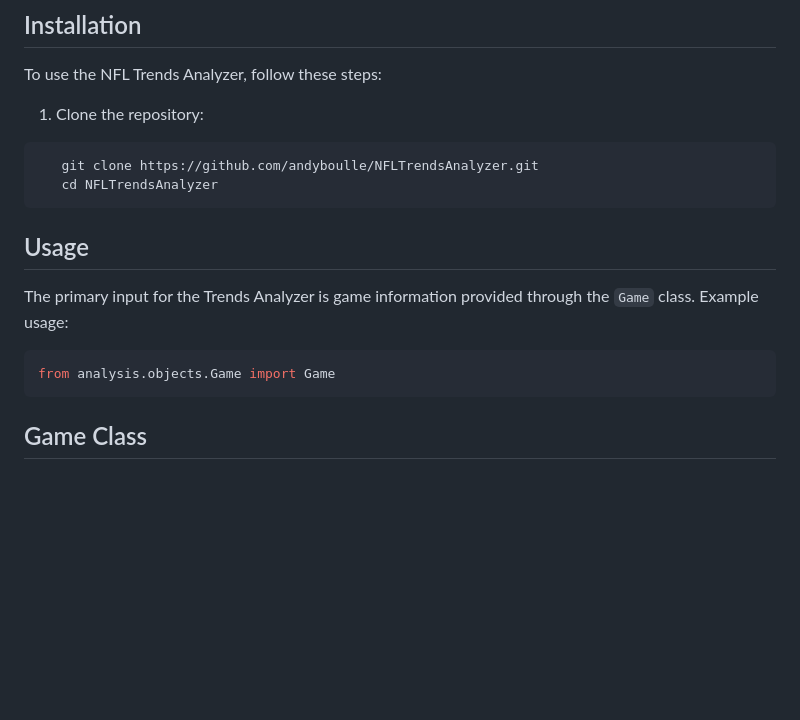
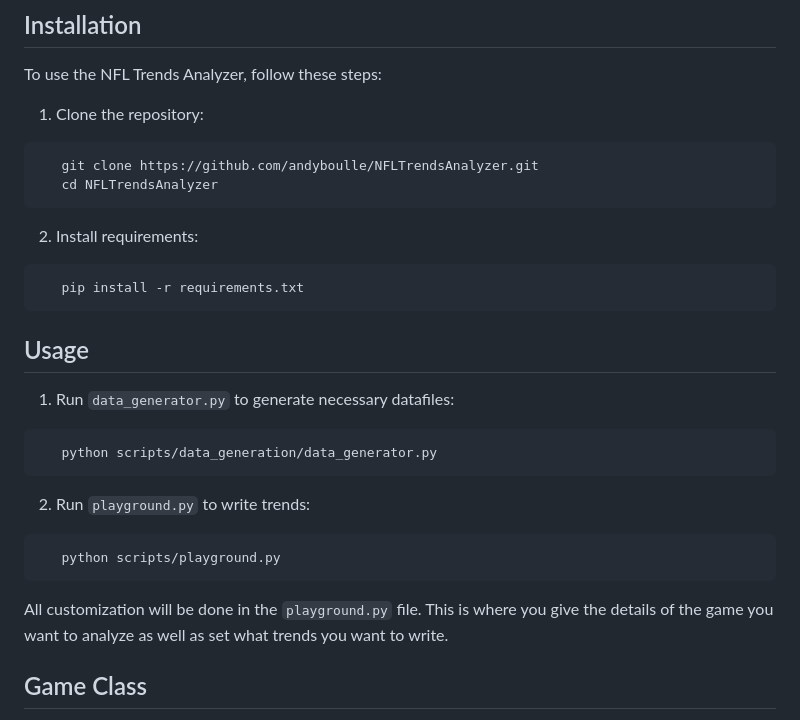
Before and after one commit to andyboulle/nfl-betting-trends, a Markdown page: README.md, the part around the change printed below. Rendered like a GitHub page; blank space fills up the shorter version.

````diff
--- a/README.md
+++ b/README.md
@@ -13,12 +13,20 @@ To use the NFL Trends Analyzer, follow these steps:
    git clone https://github.com/andyboulle/NFLTrendsAnalyzer.git
    cd NFLTrendsAnalyzer
 ```
+2. Install requirements:
+```bash
+   pip install -r requirements.txt
+```
 ## Usage
-
-The primary input for the Trends Analyzer is game information provided through the `Game` class. Example usage:
-```python
-from analysis.objects.Game import Game
+1. Run `data_generator.py` to generate necessary datafiles:
+```bash
+   python scripts/data_generation/data_generator.py
 ```
+2. Run `playground.py` to write trends:
+```bash
+   python scripts/playground.py
+```
+All customization will be done in the `playground.py` file. This is where you give the details of the game you want to analyze as well as set what trends you want to write.
 ## Game Class
 
 The `Game` class is a fundamental component of the NFL Trends Analyzer, serving as the primary means to input information for analysis. Instances of this class represent individual NFL games and encapsulate various parameters associated with those games.
````
Also changed, not shown: other parts of README.md (+28 -1 lines).
